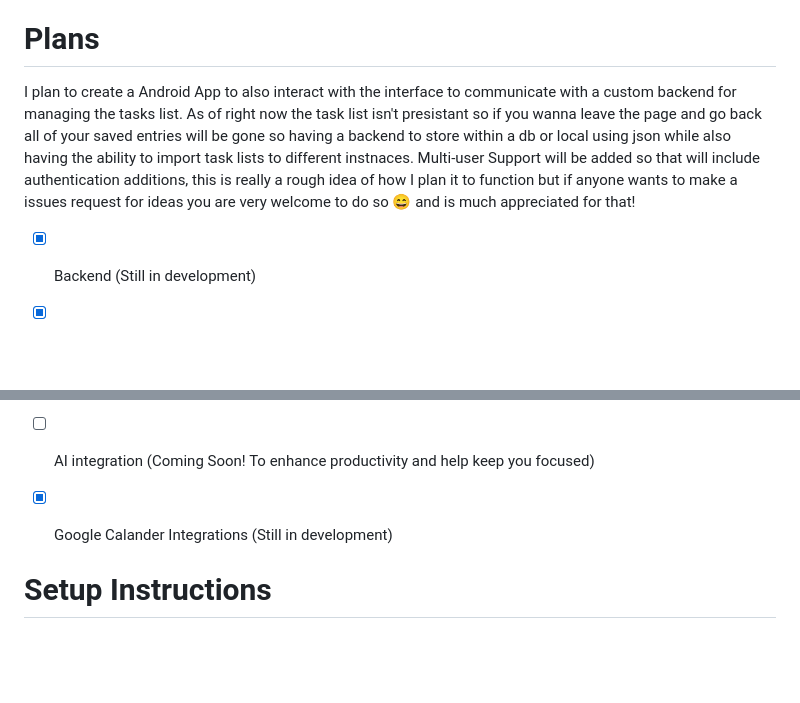
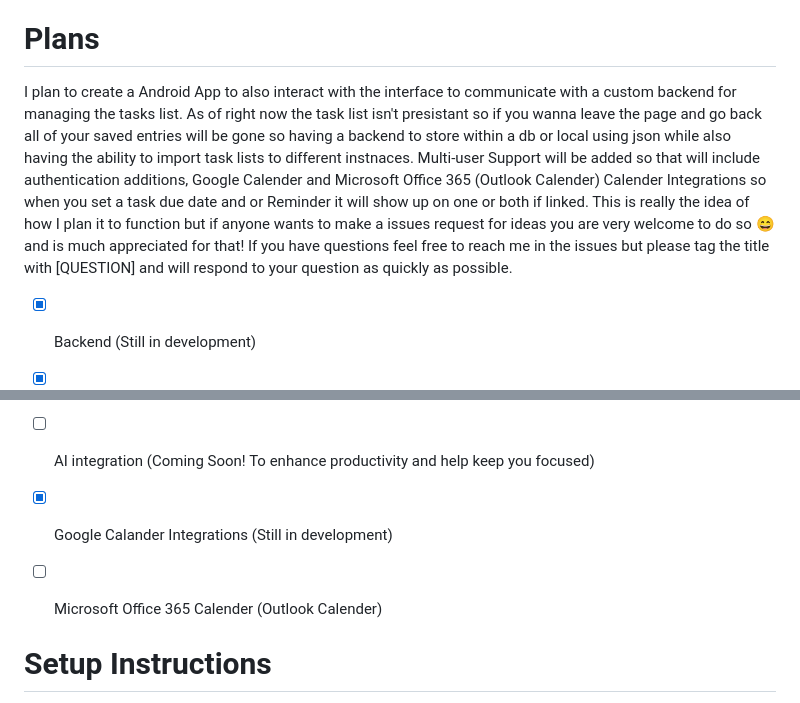
Before and after one commit to birdup000/ADHD-TaskManagementPanel, a Markdown page: README.md, 2 parts joined by grey strips. Rendered like a GitHub page; blank space fills up the shorter version.

```diff
--- a/README.md
+++ b/README.md
@@ -3,7 +3,7 @@ Task management fundamentally ensures focused work, better time usage and less p
 
 # Plans
 
-I plan to create a Android App to also interact with the interface to communicate with a custom backend for managing the tasks list. As of right now the task list isn't presistant so if you wanna leave the page and go back all of your saved entries will be gone so having a backend to store within a db or local using json while also having the ability to import task lists to different instnaces. Multi-user Support will be added so that will include authentication additions, this is really a rough idea of how I plan it to function but if anyone wants to make a issues request for ideas you are very welcome to do so 😄 and is much appreciated for that!
+I plan to create a Android App to also interact with the interface to communicate with a custom backend for managing the tasks list. As of right now the task list isn't presistant so if you wanna leave the page and go back all of your saved entries will be gone so having a backend to store within a db or local using json while also having the ability to import task lists to different instnaces. Multi-user Support will be added so that will include authentication additions, Google Calender and Microsoft Office 365 (Outlook Calender) Calender Integrations so when you set a task due date and or Reminder it will show up on one or both if linked. This is really the idea of how I plan it to function but if anyone wants to make a issues request for ideas you are very welcome to do so 😄 and is much appreciated for that! If you have questions feel free to reach me in the issues but please tag the title with [QUESTION] and will respond to your question as quickly as possible.
 
 - [x] Backend (Still in development)
 - [x] Web Interface (Still in development)
@@ -14,6 +14,8 @@ I plan to create a Android App to also interact with the interface to communicat
 - [ ] DB Support
 - [ ] AI integration (Coming Soon! To enhance productivity and help keep you focused)
 - [x] Google Calander Integrations (Still in development)
+- [ ] Microsoft Office 365 Calender (Outlook Calender)
+
 
 
 # Setup Instructions
```
